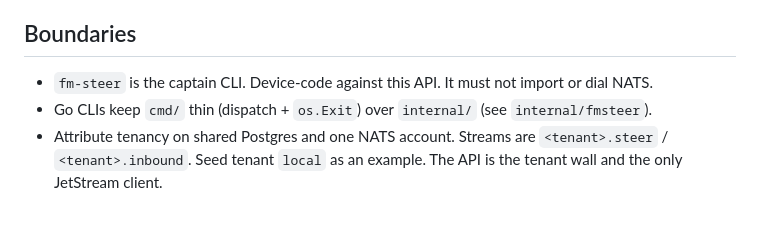
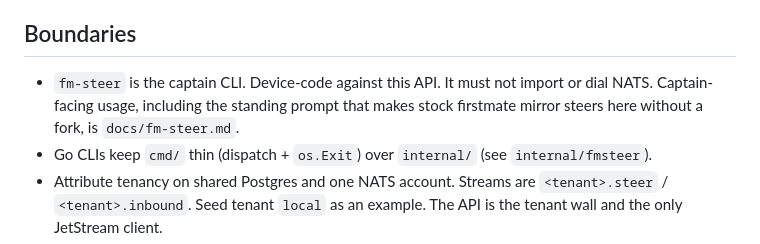
Before and after one commit to carverauto/firstmate-port, a Markdown page: AGENTS.md, the part around the change. Drawn GitHub-style; blank space fills up the shorter version.

```diff
--- a/AGENTS.md
+++ b/AGENTS.md
@@ -12,7 +12,7 @@ Companion portal for firstmate. Phoenix/Ash LiveView, NATS JetStream, Bazel, Doc
 
 ## Boundaries
 
-- `fm-steer` is the captain CLI. Device-code against this API. It must not import or dial NATS.
+- `fm-steer` is the captain CLI. Device-code against this API. It must not import or dial NATS. Captain-facing usage, including the standing prompt that makes stock firstmate mirror steers here without a fork, is `docs/fm-steer.md`.
 - Go CLIs keep `cmd/` thin (dispatch + `os.Exit`) over `internal/` (see `internal/fmsteer`).
 - Attribute tenancy on shared Postgres and one NATS account. Streams are `<tenant>.steer` / `<tenant>.inbound`. Seed tenant `local` as an example. The API is the tenant wall and the only JetStream client.
 - Tenant credentials belong in portal UI/API and AshCloak-encrypted CNPG rows, never per-tenant Kubernetes secrets or plaintext HTTP/MCP responses. See `docs/credentials.md` for storage, Discord routing, and vault-key operations.
```
Also changed, not shown: README.md (+1 -0 lines), docs/fm-steer.md (added, +176 -0 lines).
